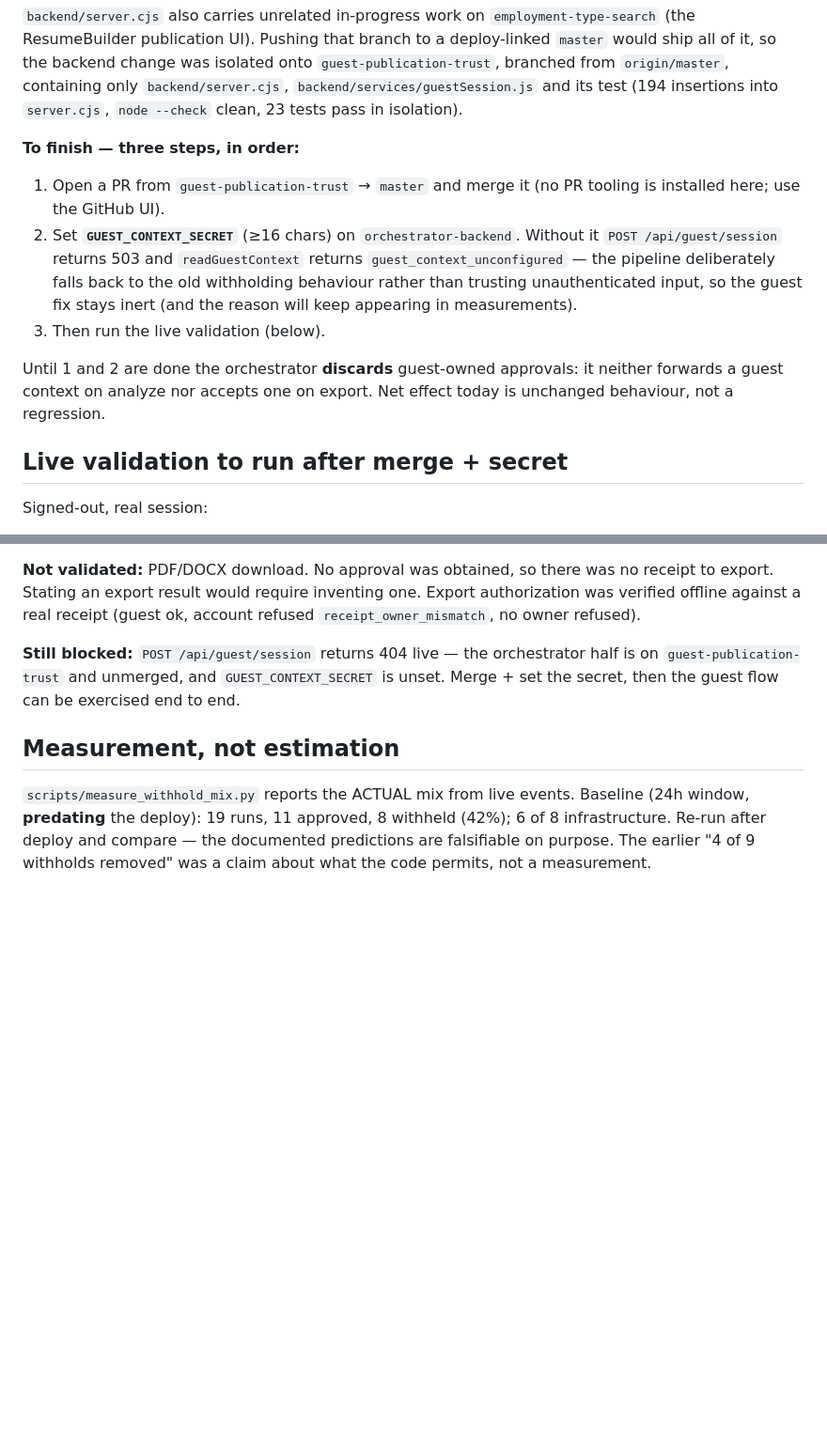
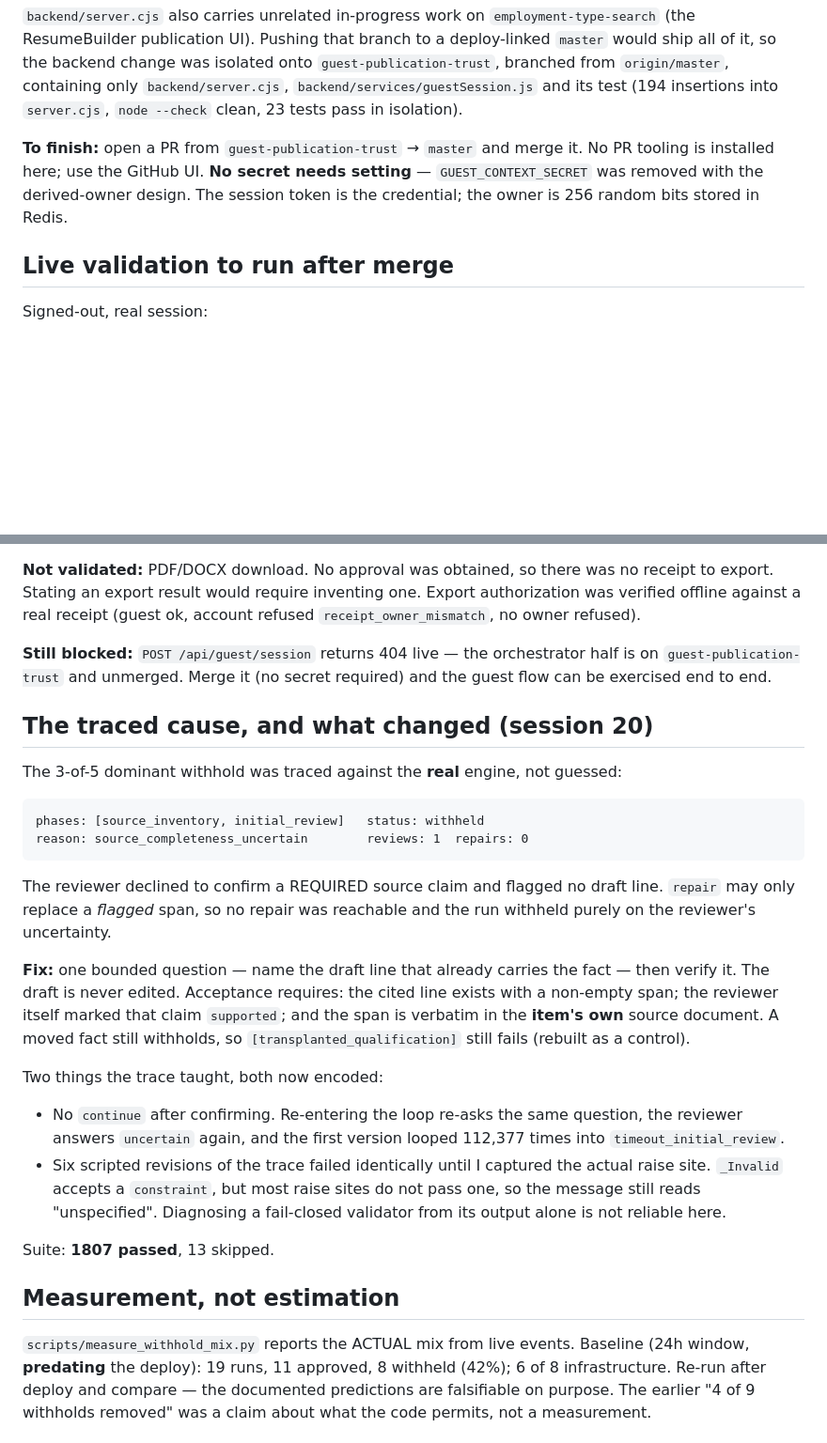
Before and after one commit to aggressor-FZX/Imagination_Resume_Module, a Markdown page: HANDOFF.md, 2 parts joined by grey strips. Shown at 94% size. GitHub-like rendering; blank space fills up the shorter version.

Commit message:
docs: remove the obsolete guest signing secret; record the traced cause
GUEST_CONTEXT_SECRET no longer exists. It was only needed because the owner was
derived from visitorId+time; with a stored random owner the token IS the
credential, so there is nothing to configure, rotate, or fail closed on.

Replaces the pre-trace predictions in the remediation doc with a Superseded note
pointing at the trace in HANDOFF.md, since the live run disproved the '4 of 9
withholds removed' framing.

````diff
--- a/HANDOFF.md
+++ b/HANDOFF.md
@@ -78,22 +78,12 @@ onto `guest-publication-trust`, branched from `origin/master`, containing only
 (194 insertions into `server.cjs`, `node --check` clean, 23 tests pass in
 isolation).
 
-**To finish — three steps, in order:**
-
-1. Open a PR from `guest-publication-trust` → `master` and merge it (no PR tooling
-   is installed here; use the GitHub UI).
-2. Set **`GUEST_CONTEXT_SECRET`** (≥16 chars) on `orchestrator-backend`. Without
-   it `POST /api/guest/session` returns 503 and `readGuestContext` returns
-   `guest_context_unconfigured` — the pipeline deliberately falls back to the old
-   withholding behaviour rather than trusting unauthenticated input, so the guest
-   fix stays inert (and the reason will keep appearing in measurements).
-3. Then run the live validation (below).
-
-Until 1 and 2 are done the orchestrator **discards** guest-owned approvals: it
-neither forwards a guest context on analyze nor accepts one on export. Net effect
-today is unchanged behaviour, not a regression.
-
-## Live validation to run after merge + secret
+**To finish:** open a PR from `guest-publication-trust` → `master` and merge it.
+No PR tooling is installed here; use the GitHub UI. **No secret needs setting** —
+`GUEST_CONTEXT_SECRET` was removed with the derived-owner design. The session
+token is the credential; the owner is 256 random bits stored in Redis.
+
+## Live validation to run after merge
 
 Signed-out, real session:
 
@@ -138,8 +128,38 @@ authorization was verified offline against a real receipt (guest ok, account
 refused `receipt_owner_mismatch`, no owner refused).
 
 **Still blocked:** `POST /api/guest/session` returns 404 live — the orchestrator
-half is on `guest-publication-trust` and unmerged, and `GUEST_CONTEXT_SECRET` is
-unset. Merge + set the secret, then the guest flow can be exercised end to end.
+half is on `guest-publication-trust` and unmerged. Merge it (no secret required)
+and the guest flow can be exercised end to end.
+
+## The traced cause, and what changed (session 20)
+
+The 3-of-5 dominant withhold was traced against the **real** engine, not guessed:
+
+```
+phases: [source_inventory, initial_review]   status: withheld
+reason: source_completeness_uncertain        reviews: 1  repairs: 0
+```
+
+The reviewer declined to confirm a REQUIRED source claim and flagged no draft
+line. `repair` may only replace a *flagged* span, so no repair was reachable and
+the run withheld purely on the reviewer's uncertainty.
+
+**Fix:** one bounded question — name the draft line that already carries the fact —
+then verify it. The draft is never edited. Acceptance requires: the cited line
+exists with a non-empty span; the reviewer itself marked that claim `supported`;
+and the span is verbatim in the **item's own** source document. A moved fact still
+withholds, so `[transplanted_qualification]` still fails (rebuilt as a control).
+
+Two things the trace taught, both now encoded:
+- No `continue` after confirming. Re-entering the loop re-asks the same question,
+  the reviewer answers `uncertain` again, and the first version looped 112,377
+  times into `timeout_initial_review`.
+- Six scripted revisions of the trace failed identically until I captured the
+  actual raise site. `_Invalid` accepts a `constraint`, but most raise sites do not
+  pass one, so the message still reads "unspecified". Diagnosing a fail-closed
+  validator from its output alone is not reliable here.
+
+Suite: **1807 passed**, 13 skipped.
 
 ## Measurement, not estimation
 
````
Also changed, not shown: docs/FAILURE_MODE_REMEDIATION_2026-11-08.md (+13 -7 lines).
